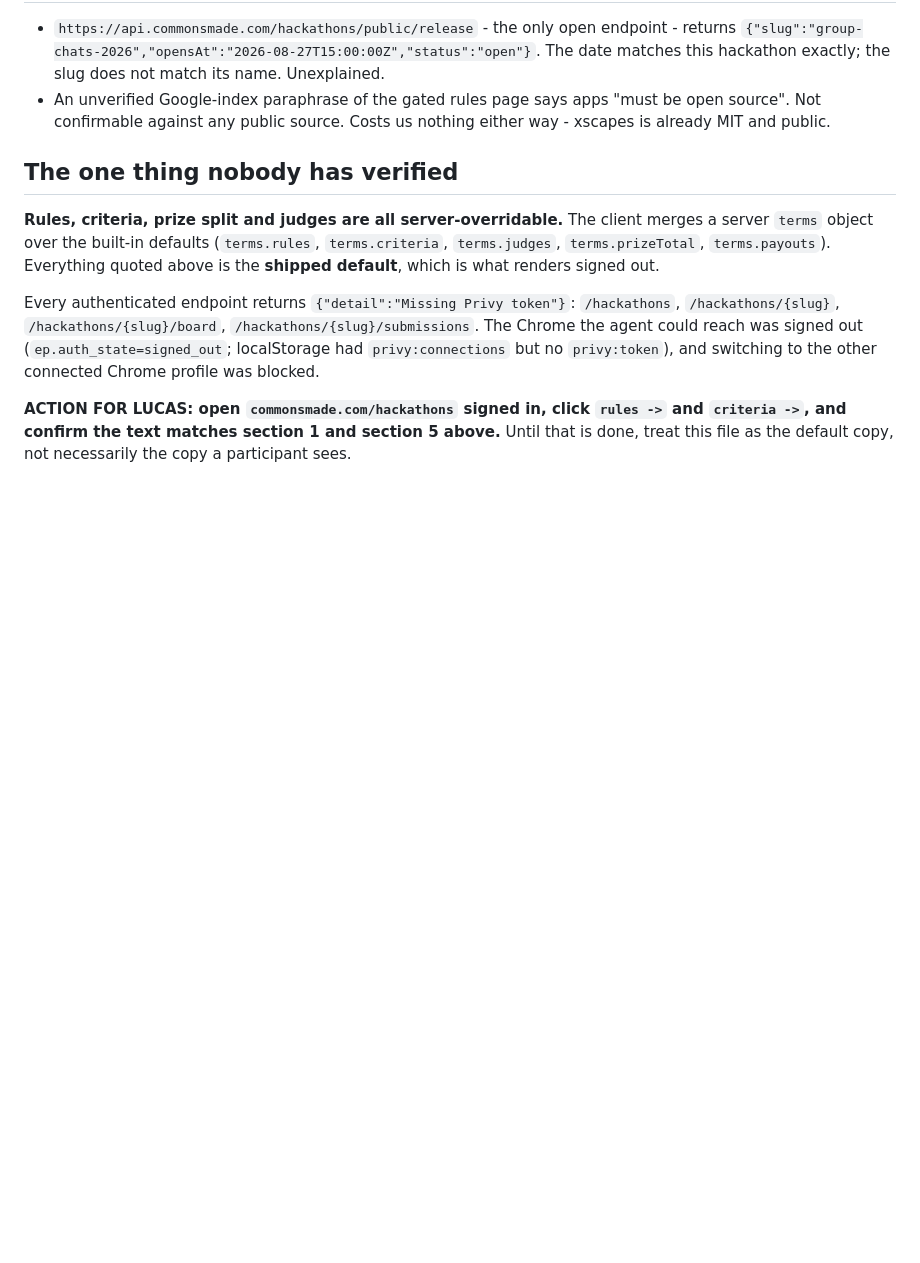
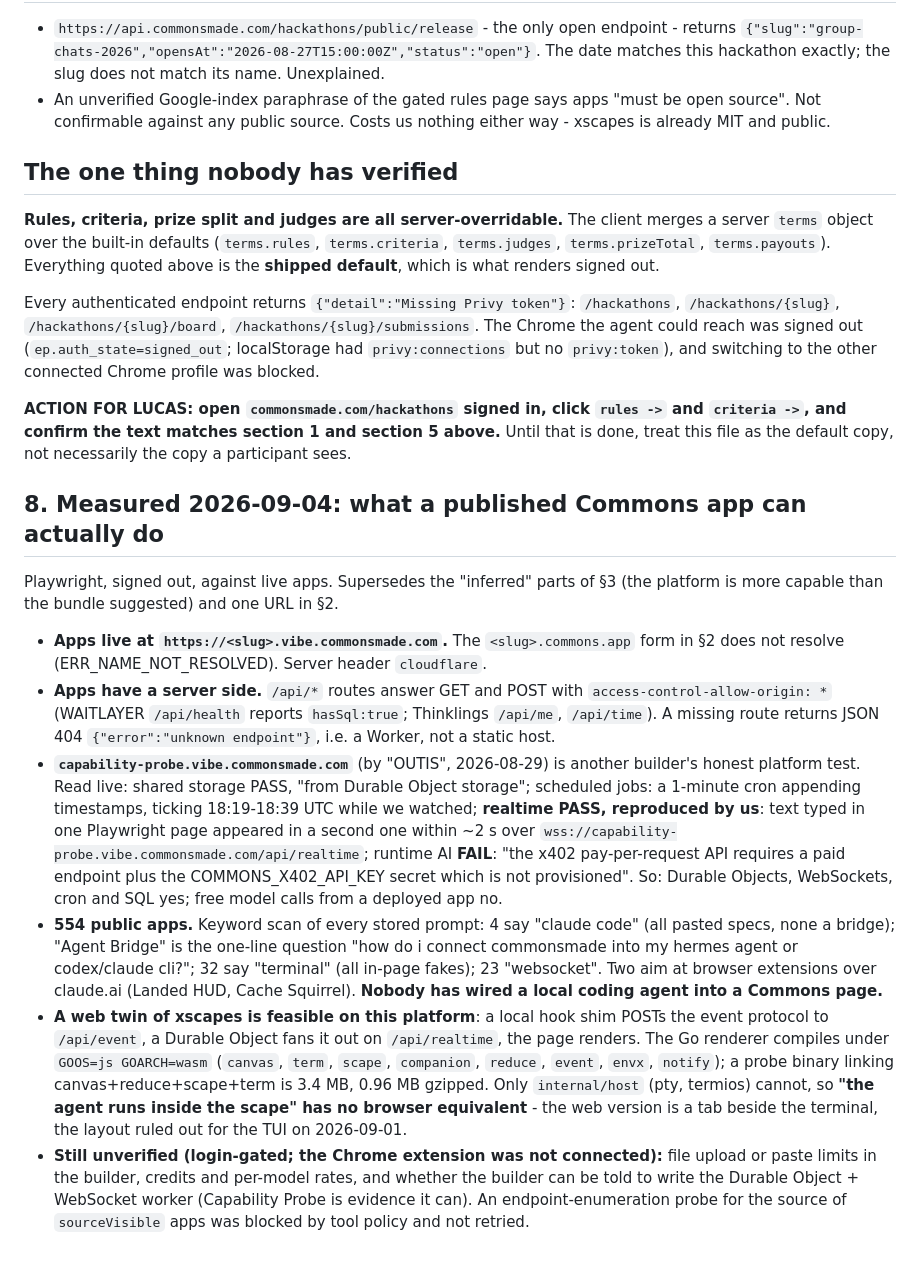
Before and after one commit to donlucasx/xscapes, a Markdown page: research/commons-submission.md, the part around the change. Rendered like a GitHub page; blank space fills up the shorter version.

Commit message:
Commons can host a live twin: Durable Objects, WebSockets and a one-minute cron measured on the platform, and the renderer builds to wasm
Playwright, signed out, against live apps: published apps are Cloudflare
Workers at <slug>.vibe.commonsmade.com with a backend; another builder's
Capability Probe passes shared storage, realtime (reproduced across two
pages) and cron, and fails free runtime AI. 554 public apps, none bridging a
local coding agent. The Go renderer packages compile under GOOS=js
GOARCH=wasm (3.4 MB, 0.96 MB gzipped); only the pty host cannot. Section 8
of research/commons-submission.md.

Co-Authored-By: Claude Fable 5.1 <noreply@anthropic.com>
Claude-Session: https://claude.ai/code/session_01V8uiSPv8yHadvci8xGpjyK

```diff
--- a/research/commons-submission.md
+++ b/research/commons-submission.md
@@ -153,3 +153,43 @@ Every authenticated endpoint returns `{"detail":"Missing Privy token"}`:
 and `criteria ->`, and confirm the text matches section 1 and section 5 above.**
 Until that is done, treat this file as the default copy, not necessarily the copy
 a participant sees.
+
+## 8. Measured 2026-09-04: what a published Commons app can actually do
+
+Playwright, signed out, against live apps. Supersedes the "inferred" parts of §3
+(the platform is more capable than the bundle suggested) and one URL in §2.
+
+- **Apps live at `https://<slug>.vibe.commonsmade.com`.** The `<slug>.commons.app`
+  form in §2 does not resolve (ERR_NAME_NOT_RESOLVED). Server header `cloudflare`.
+- **Apps have a server side.** `/api/*` routes answer GET and POST with
+  `access-control-allow-origin: *` (WAITLAYER `/api/health` reports `hasSql:true`;
+  Thinklings `/api/me`, `/api/time`). A missing route returns JSON 404
+  `{"error":"unknown endpoint"}`, i.e. a Worker, not a static host.
+- **`capability-probe.vibe.commonsmade.com`** (by "OUTIS", 2026-08-29) is another
+  builder's honest platform test. Read live: shared storage PASS, "from Durable
+  Object storage"; scheduled jobs: a 1-minute cron appending timestamps, ticking
+  18:19-18:39 UTC while we watched; **realtime PASS, reproduced by us**: text typed
+  in one Playwright page appeared in a second one within ~2 s over
+  `wss://capability-probe.vibe.commonsmade.com/api/realtime`; runtime AI **FAIL**:
+  "the x402 pay-per-request API requires a paid endpoint plus the
+  COMMONS_X402_API_KEY secret which is not provisioned". So: Durable Objects,
+  WebSockets, cron and SQL yes; free model calls from a deployed app no.
+- **554 public apps.** Keyword scan of every stored prompt: 4 say "claude code"
+  (all pasted specs, none a bridge); "Agent Bridge" is the one-line question "how do
+  i connect commonsmade into my hermes agent or codex/claude cli?"; 32 say
+  "terminal" (all in-page fakes); 23 "websocket". Two aim at browser extensions
+  over claude.ai (Landed HUD, Cache Squirrel). **Nobody has wired a local coding
+  agent into a Commons page.**
+- **A web twin of xscapes is feasible on this platform**: a local hook shim POSTs
+  the event protocol to `/api/event`, a Durable Object fans it out on
+  `/api/realtime`, the page renders. The Go renderer compiles under
+  `GOOS=js GOARCH=wasm` (`canvas`, `term`, `scape`, `companion`, `reduce`, `event`,
+  `envx`, `notify`); a probe binary linking canvas+reduce+scape+term is 3.4 MB,
+  0.96 MB gzipped. Only `internal/host` (pty, termios) cannot, so **"the agent runs
+  inside the scape" has no browser equivalent** - the web version is a tab beside
+  the terminal, the layout ruled out for the TUI on 2026-09-01.
+- **Still unverified (login-gated; the Chrome extension was not connected):** file
+  upload or paste limits in the builder, credits and per-model rates, and whether
+  the builder can be told to write the Durable Object + WebSocket worker (Capability
+  Probe is evidence it can). An endpoint-enumeration probe for the source of
+  `sourceVisible` apps was blocked by tool policy and not retried.
```
